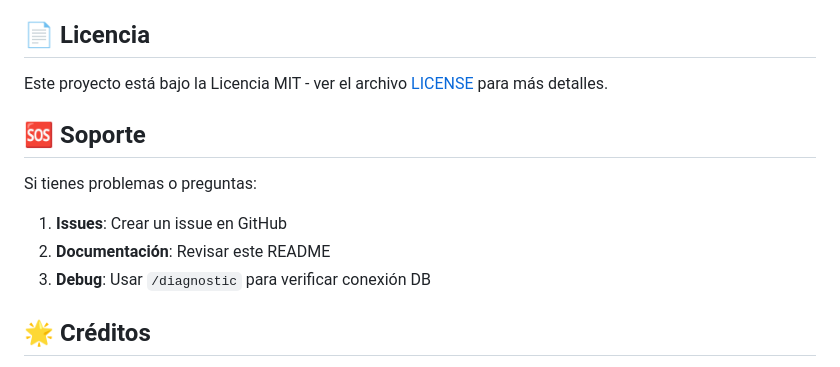
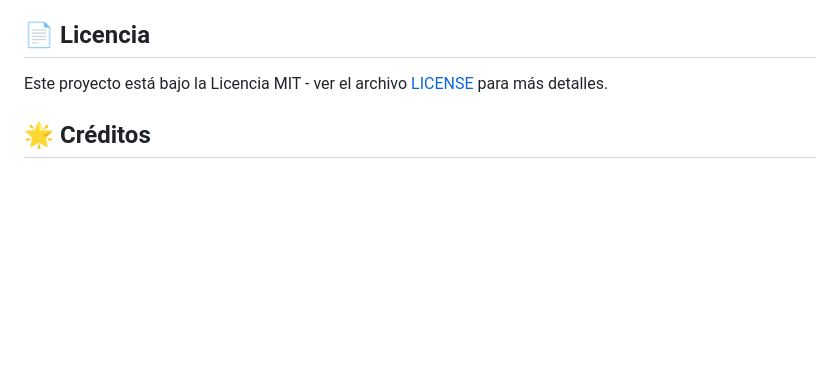
Before and after one commit to VMKayser/ProyectoFinal_SIS313, a Markdown page: Aplicacion-Codigo/README.md, the part around the change. Rendered like a GitHub page; blank space fills up the shorter version.

```diff
--- a/Aplicacion-Codigo/README.md
+++ b/Aplicacion-Codigo/README.md
@@ -187,14 +187,6 @@ animation: move-twink-back 200s linear infinite;
 
 Este proyecto está bajo la Licencia MIT - ver el archivo [LICENSE](LICENSE) para más detalles.
 
-## 🆘 Soporte
-
-Si tienes problemas o preguntas:
-
-1. **Issues**: Crear un issue en GitHub
-2. **Documentación**: Revisar este README
-3. **Debug**: Usar `/diagnostic` para verificar conexión DB
-
 ## 🌟 Créditos
 
 - **Fuentes**: [Google Fonts (Orbitron, Exo 2)](https://fonts.google.com/)
```
